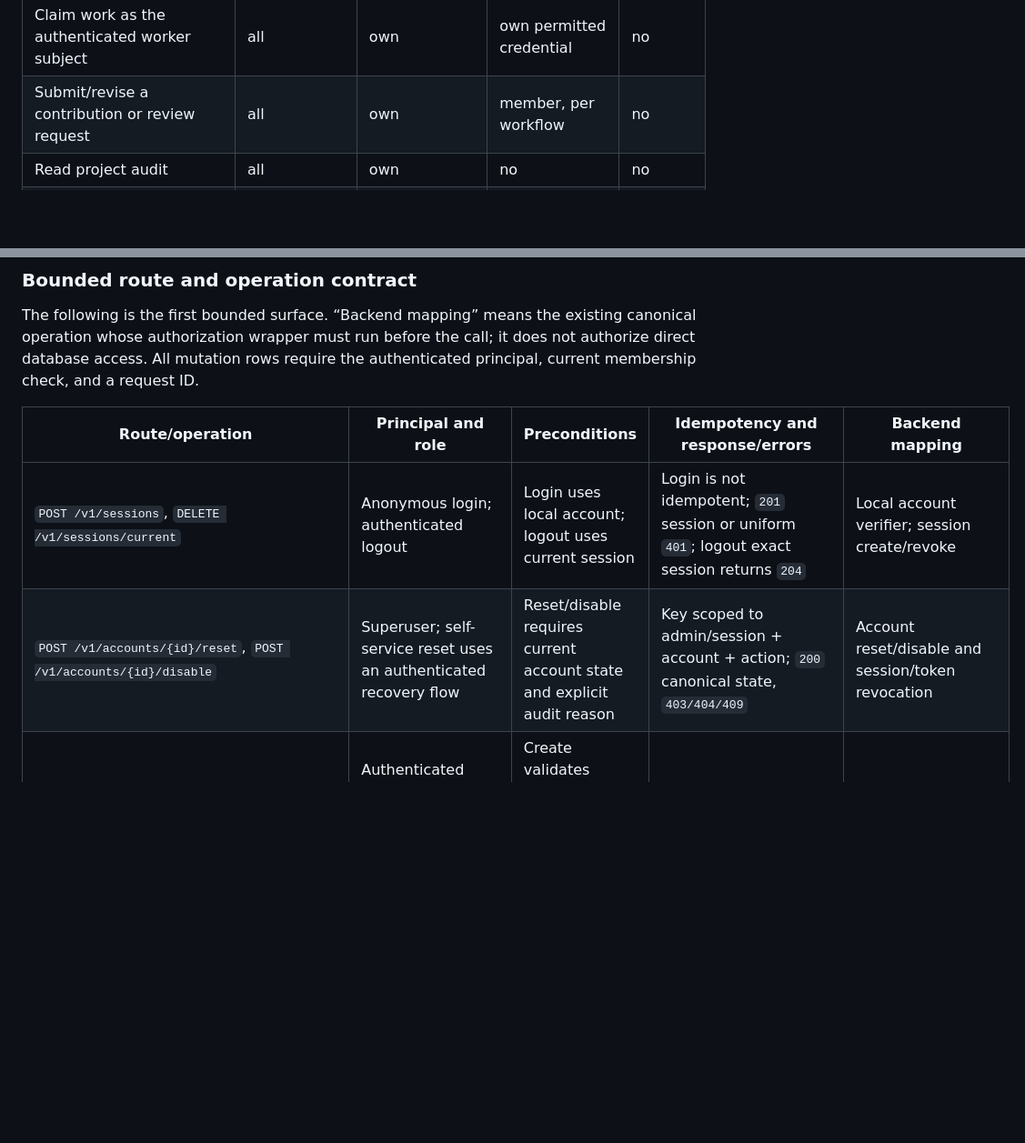
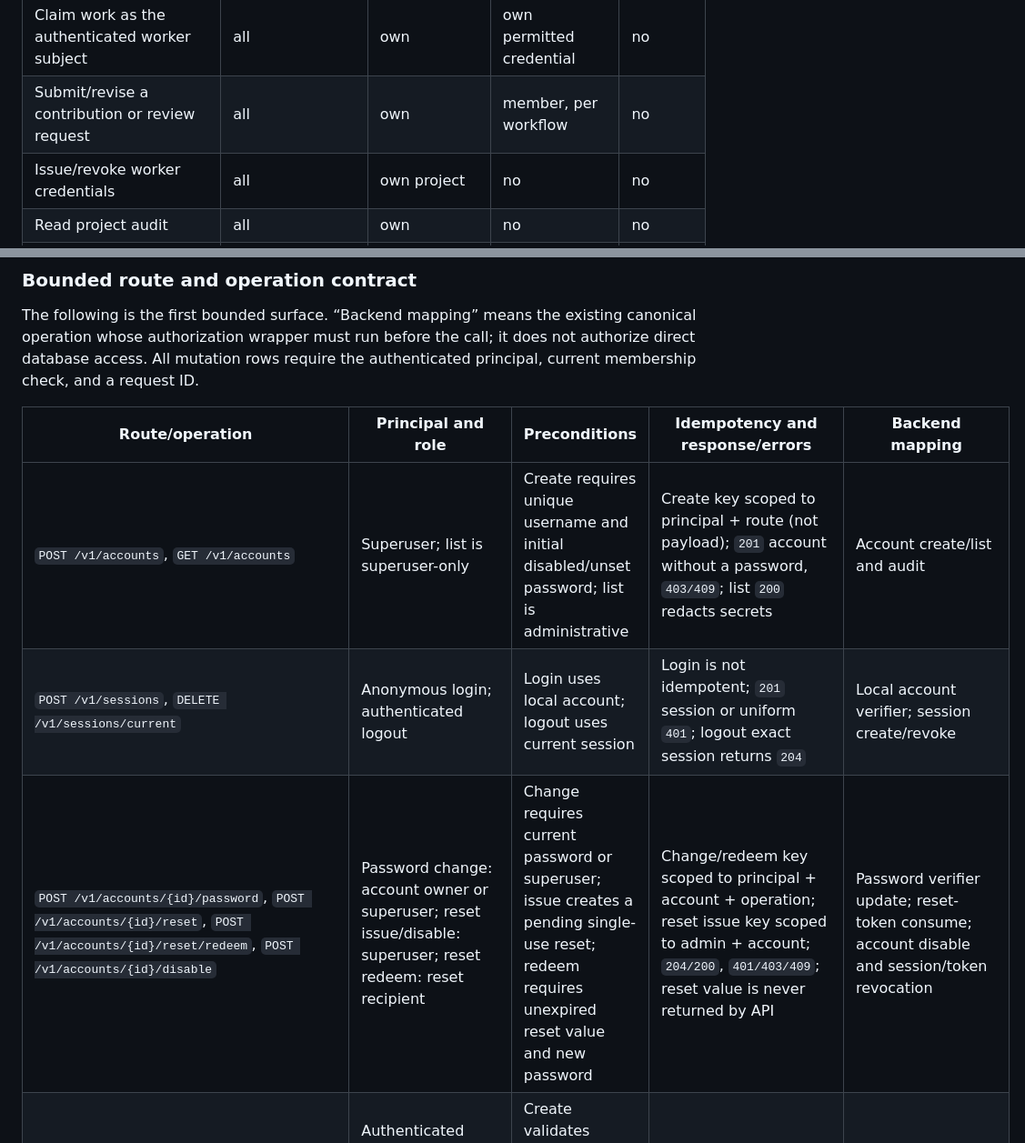
Before and after one commit to jamesjennens/orchestra, a Markdown page: docs/HTTP_TRANSPORT_DESIGN.md, 2 parts joined by grey strips. Shown at 91% size. Drawn GitHub-style; blank space fills up the shorter version.

```diff
--- a/docs/HTTP_TRANSPORT_DESIGN.md
+++ b/docs/HTTP_TRANSPORT_DESIGN.md
@@ -195,6 +195,7 @@ The minimum action matrix is:
 | Create/update jobs, tasks, feedback and checkpoints | all | own | member, per operation | no |
 | Claim work as the authenticated worker subject | all | own | own permitted credential | no |
 | Submit/revise a contribution or review request | all | own | member, per workflow | no |
+| Issue/revoke worker credentials | all | own project | no | no |
 | Read project audit | all | own | no | no |
 | Disable users, reset accounts, manage all projects | yes | no | no | no |
 
@@ -285,7 +286,8 @@ the authenticated principal, current membership check, and a request ID.
 
 | Route/operation | Principal and role | Preconditions | Idempotency and response/errors | Backend mapping |
 | --- | --- | --- | --- | --- |
+| `POST /v1/accounts`, `GET /v1/accounts` | Superuser; list is superuser-only | Create requires unique username and initial disabled/unset password; list is administrative | Create key scoped to principal + route (not payload); `201` account without a password, `403/409`; list `200` redacts secrets | Account create/list and audit |
 | `POST /v1/sessions`, `DELETE /v1/sessions/current` | Anonymous login; authenticated logout | Login uses local account; logout uses current session | Login is not idempotent; `201` session or uniform `401`; logout exact session returns `204` | Local account verifier; session create/revoke |
-| `POST /v1/accounts/{id}/reset`, `POST /v1/accounts/{id}/disable` | Superuser; self-service reset uses an authenticated recovery flow | Reset/disable requires current account state and explicit audit reason | Key scoped to admin/session + account + action; `200` canonical state, `403/404/409` | Account reset/disable and session/token revocation |
+| `POST /v1/accounts/{id}/password`, `POST /v1/accounts/{id}/reset`, `POST /v1/accounts/{id}/reset/redeem`, `POST /v1/accounts/{id}/disable` | Password change: account owner or superuser; reset issue/disable: superuser; reset redeem: reset recipient | Change requires current password or superuser; issue creates a pending single-use reset; redeem requires unexpired reset value and new password | Change/redeem key scoped to principal + account + operation; reset issue key scoped to admin + account; `204/200`, `401/403/409`; reset value is never returned by API | Password verifier update; reset-token consume; account disable and session/token revocation |
 | `POST /v1/projects`, `GET /v1/projects`, `POST /v1/projects/{id}/archive` | Authenticated user; create default enabled; list members only; archive owner/superuser | Create validates unique metadata; archive requires active owner and confirmation | Create/archive key scoped to principal + route + payload; `201/200`, `403/409` | Project create/list and archive state transition |
 | `PUT /v1/projects/{id}/members/{user}`, `DELETE .../members/{user}` | Owner or superuser | Assigner is current owner; cannot remove final active owner | Key scoped to principal + project + target + payload; `200/204`, `403/409` | Membership add/remove and role transition |
```
Also changed, not shown: other parts of docs/HTTP_TRANSPORT_DESIGN.md (+34 -8 lines).
